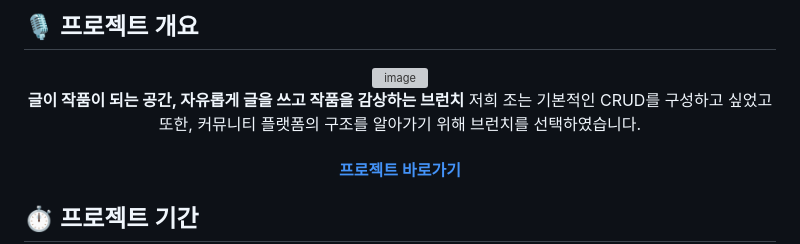
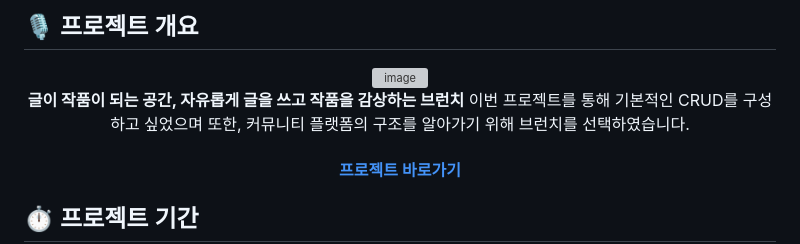
Before and after one commit to FRONTENDBOOTCAMP-15th/vanilla-04-brunch, a Markdown page: README.md, the part around the change. Drawn GitHub-style; grey boxes are pictures that could not be loaded.

Commit message:
Docs: 개요 내용 일부 수정2 #71

```diff
--- a/README.md
+++ b/README.md
@@ -5,7 +5,7 @@
 <img width="256" height="256" alt="image" src="https://github.com/user-attachments/assets/ff85fd8c-597b-4138-8128-1b8148bbda03" />
 
 **글이 작품이 되는 공간, 자유롭게 글을 쓰고 작품을 감상하는 브런치** </br>
-저희 조는 기본적인 CRUD를 구성하고 싶었고 또한, 커뮤니티 플랫폼의 구조를 알아가기 위해 브런치를 선택하였습니다.
+이번 프로젝트를 통해 기본적인 CRUD를 구성하고 싶었으며 또한, 커뮤니티 플랫폼의 구조를 알아가기 위해 브런치를 선택하였습니다.
 
 #### [프로젝트 바로가기](https://vanilla-04.netlify.app/)
 </div>
```
